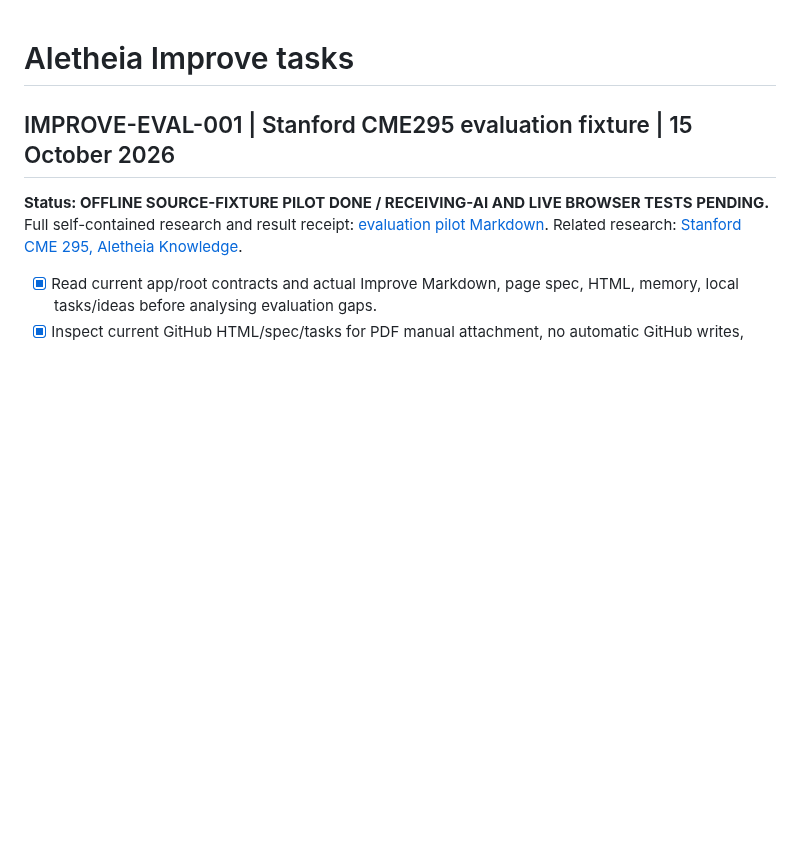
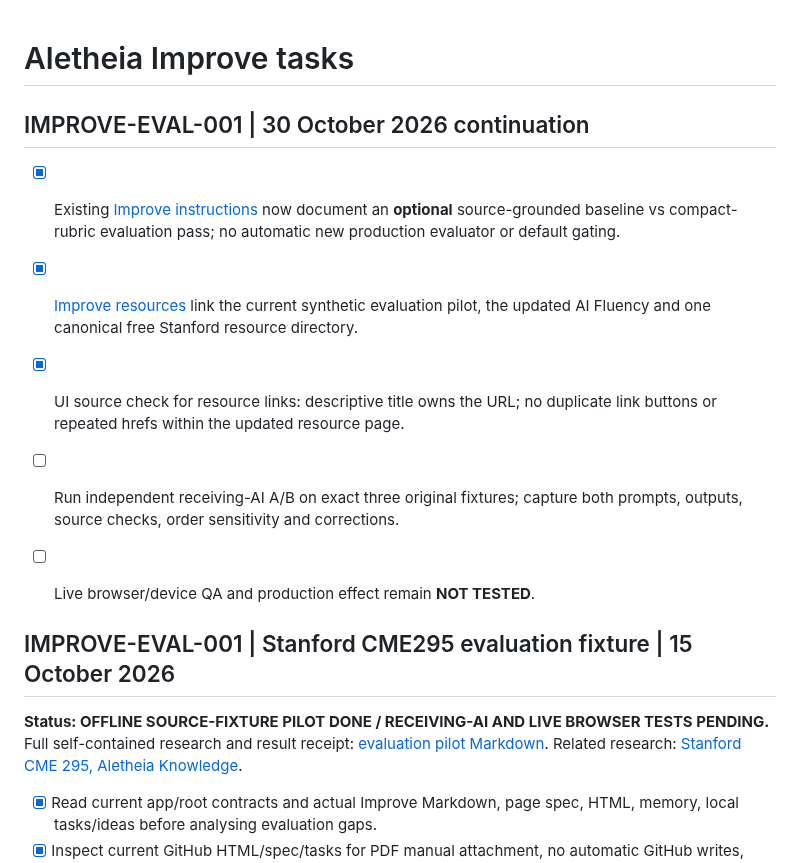
Before and after one commit to KarstenEvans/aletheia-app, a Markdown page: aletheia-improve/tasks.md, the part around the change. Drawn GitHub-style; blank space fills up the shorter version.

Commit message:
Record Stanford 2026 Learn, Improve, resource UX and AI-PI gift follow-ups

```diff
--- a/aletheia-improve/tasks.md
+++ b/aletheia-improve/tasks.md
@@ -1,4 +1,13 @@
 # Aletheia Improve tasks
+
+## IMPROVE-EVAL-001 | 30 October 2026 continuation
+
+- [x] Existing [Improve instructions](aletheia-improve.md) now document an **optional** source-grounded baseline vs compact-rubric evaluation pass; no automatic new production evaluator or default gating.
+- [x] [Improve resources](aletheia-improve-rsc.htm) link the current synthetic evaluation pilot, the updated AI Fluency and one canonical free Stanford resource directory.
+- [x] UI source check for resource links: descriptive title owns the URL; no duplicate link buttons or repeated hrefs within the updated resource page.
+- [ ] Run independent receiving-AI A/B on exact three original fixtures; capture both prompts, outputs, source checks, order sensitivity and corrections.
+- [ ] Live browser/device QA and production effect remain **NOT TESTED**.
+
 
 ## IMPROVE-EVAL-001 | Stanford CME295 evaluation fixture | 15 October 2026
 
```
